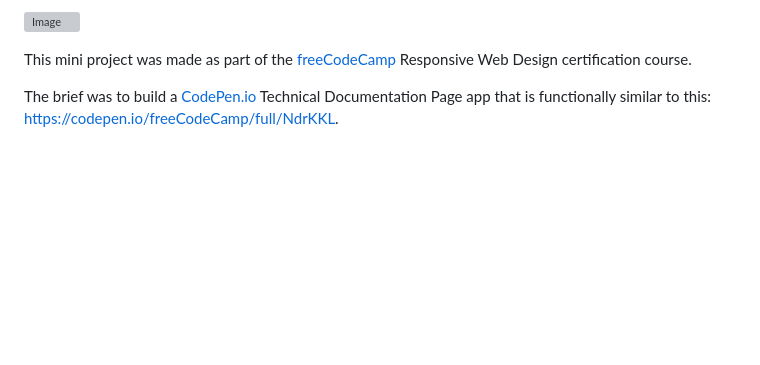
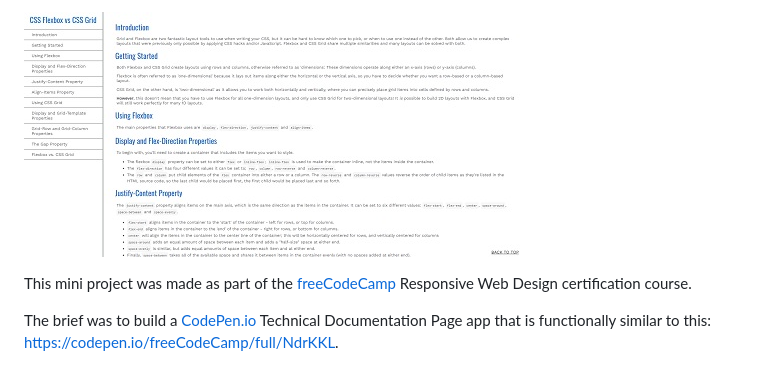
Before and after one commit to NickChapman1988/technical-documentation-page, a Markdown page: README.md, the part around the change. Drawn GitHub-style; pictures changed too: assets/images/technical-ss.jpg (added); blank space fills up the shorter version; grey boxes are pictures that could not be loaded.

Commit message:
Add screenshot to README

```diff
--- a/README.md
+++ b/README.md
@@ -1,4 +1,4 @@
-![Image]()
+![Image](assets/images/technical-ss.jpg)
 
 This mini project was made as part of the [freeCodeCamp](https://www.freecodecamp.org/learn/) Responsive Web Design certification course.
 
```
